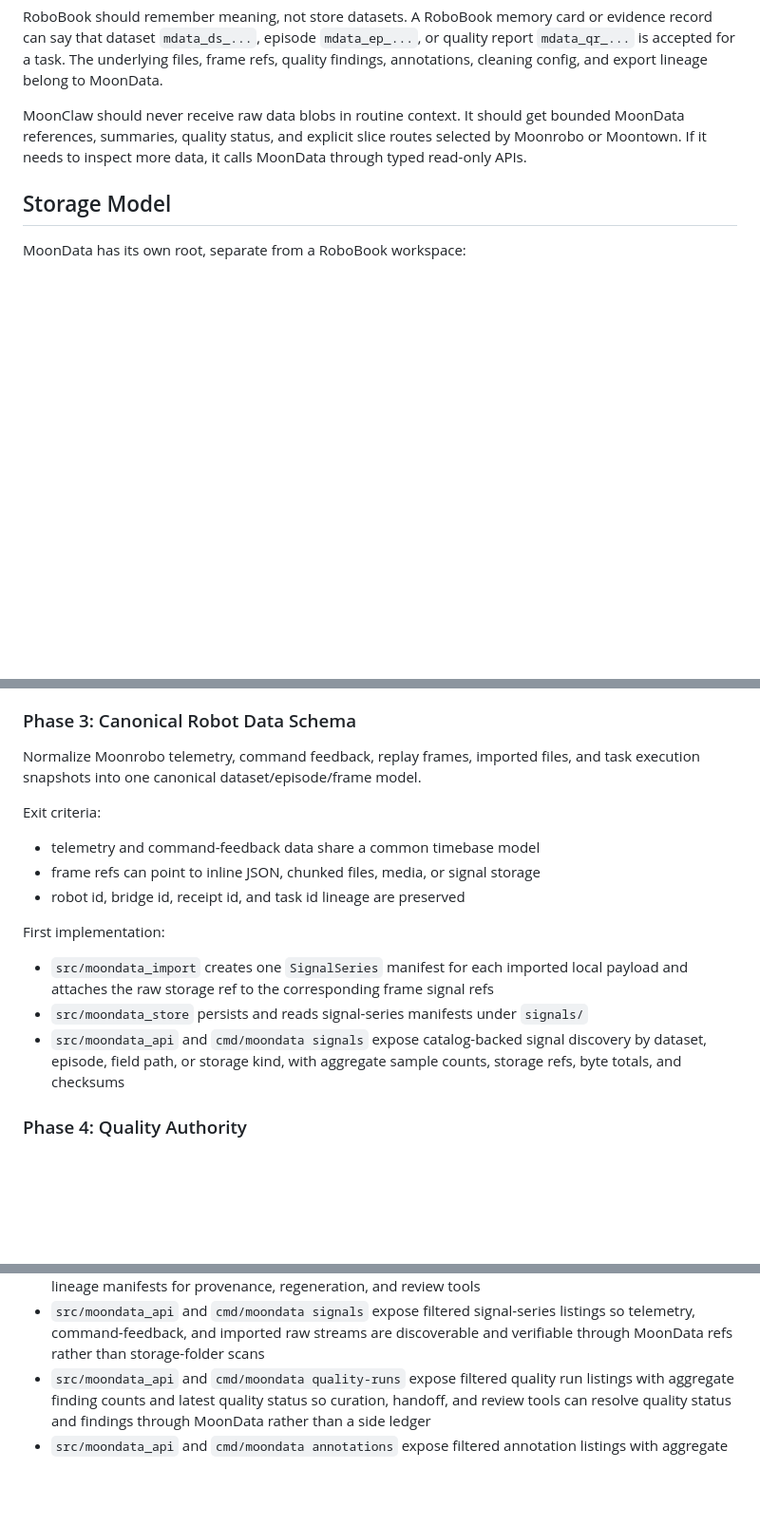
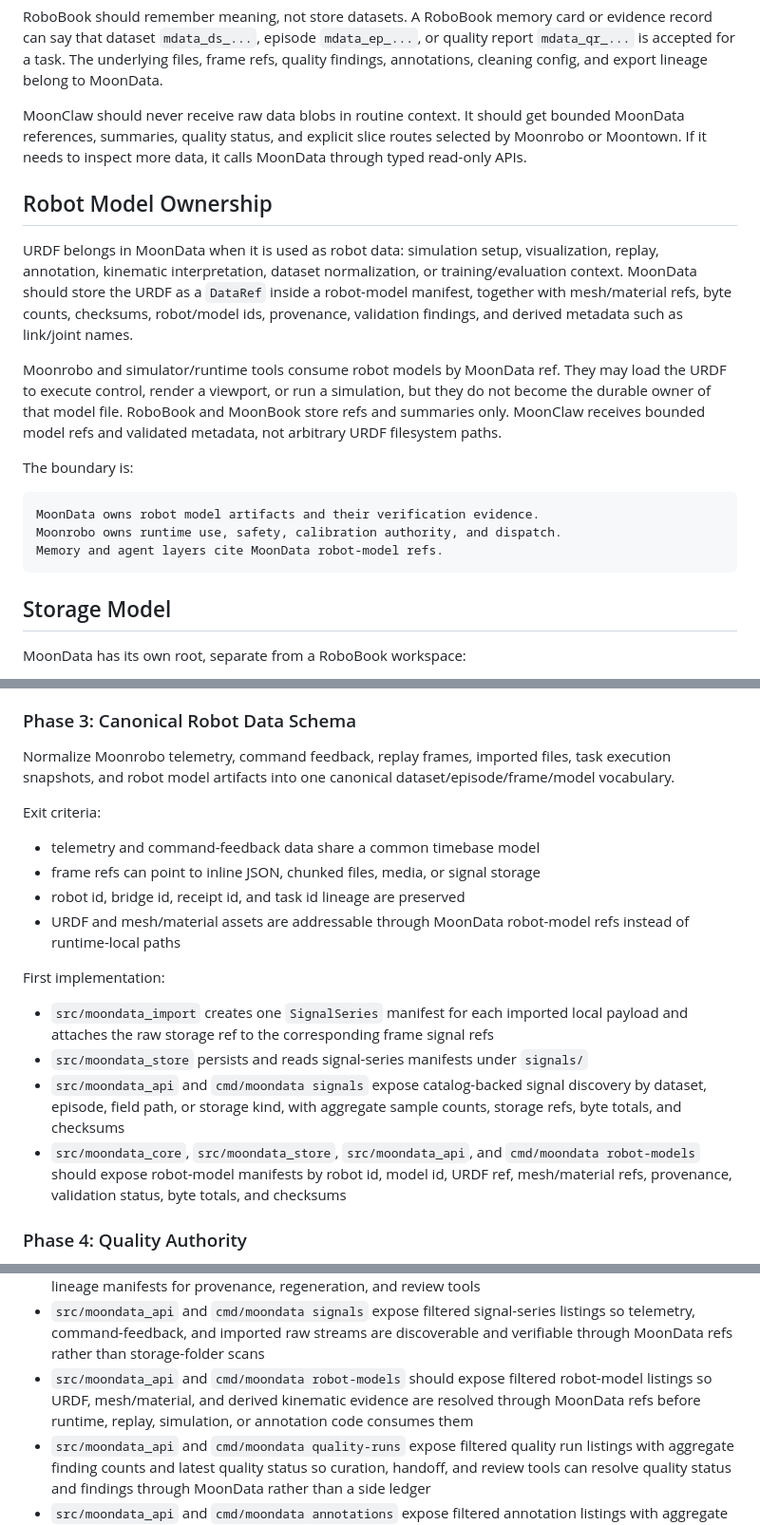
Before and after one commit to vectie/moonrobo, a Markdown page: docs/MOONDATA.md, 3 parts joined by grey strips. Shown at 95% size. GitHub-like rendering; blank space fills up the shorter version.

Commit message:
Document MoonData robot model ownership

````diff
--- a/docs/MOONDATA.md
+++ b/docs/MOONDATA.md
@@ -70,6 +73,29 @@ bounded MoonData references, summaries, quality status, and explicit slice
 routes selected by Moonrobo or Moontown. If it needs to inspect more data, it
 calls MoonData through typed read-only APIs.
 
+## Robot Model Ownership
+
+URDF belongs in MoonData when it is used as robot data: simulation setup,
+visualization, replay, annotation, kinematic interpretation, dataset
+normalization, or training/evaluation context. MoonData should store the URDF
+as a `DataRef` inside a robot-model manifest, together with mesh/material refs,
+byte counts, checksums, robot/model ids, provenance, validation findings, and
+derived metadata such as link/joint names.
+
+Moonrobo and simulator/runtime tools consume robot models by MoonData ref. They
+may load the URDF to execute control, render a viewport, or run a simulation,
+but they do not become the durable owner of that model file. RoboBook and
+MoonBook store refs and summaries only. MoonClaw receives bounded model refs
+and validated metadata, not arbitrary URDF filesystem paths.
+
+The boundary is:
+
+```text
+MoonData owns robot model artifacts and their verification evidence.
+Moonrobo owns runtime use, safety, calibration authority, and dispatch.
+Memory and agent layers cite MoonData robot-model refs.
+```
+
 ## Storage Model
 
 MoonData has its own root, separate from a RoboBook workspace:
@@ -579,13 +609,16 @@ First implementation:
 ### Phase 3: Canonical Robot Data Schema
 
 Normalize Moonrobo telemetry, command feedback, replay frames, imported files,
-and task execution snapshots into one canonical dataset/episode/frame model.
+task execution snapshots, and robot model artifacts into one canonical
+dataset/episode/frame/model vocabulary.
 
 Exit criteria:
 
 - telemetry and command-feedback data share a common timebase model
 - frame refs can point to inline JSON, chunked files, media, or signal storage
 - robot id, bridge id, receipt id, and task id lineage are preserved
+- URDF and mesh/material assets are addressable through MoonData robot-model
+  refs instead of runtime-local paths
 
 First implementation:
 
@@ -597,6 +630,10 @@ First implementation:
 - `src/moondata_api` and `cmd/moondata signals` expose catalog-backed signal
   discovery by dataset, episode, field path, or storage kind, with aggregate
   sample counts, storage refs, byte totals, and checksums
+- `src/moondata_core`, `src/moondata_store`, `src/moondata_api`, and
+  `cmd/moondata robot-models` should expose robot-model manifests by robot id,
+  model id, URDF ref, mesh/material refs, provenance, validation status, byte
+  totals, and checksums
 
 ### Phase 4: Quality Authority
 
@@ -814,6 +853,10 @@ First implementation:
   listings so telemetry, command-feedback, and imported raw streams are
   discoverable and verifiable through MoonData refs rather than storage-folder
   scans
+- `src/moondata_api` and `cmd/moondata robot-models` should expose filtered
+  robot-model listings so URDF, mesh/material, and derived kinematic evidence
+  are resolved through MoonData refs before runtime, replay, simulation, or
+  annotation code consumes them
 - `src/moondata_api` and `cmd/moondata quality-runs` expose filtered quality
   run listings with aggregate finding counts and latest quality status so
   curation, handoff, and review tools can resolve quality status and findings
````
Also changed, not shown: other parts of docs/MOONDATA.md (+10 -1 lines).
